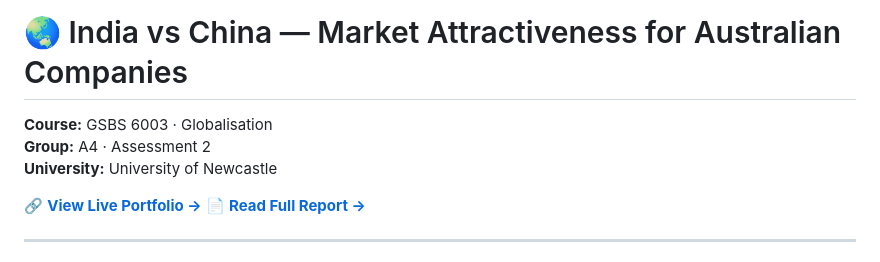
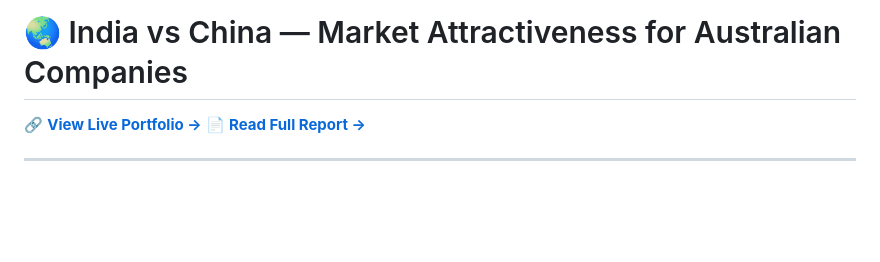
Before and after one commit to shama1106/India-vs-China-Market-Analysis, a Markdown page: README.md, the part around the change. Drawn GitHub-style; blank space fills up the shorter version.

```diff
--- a/README.md
+++ b/README.md
@@ -1,8 +1,5 @@
 # 🌏 India vs China — Market Attractiveness for Australian Companies
 
-**Course:** GSBS 6003 · Globalisation
-**Group:** A4 · Assessment 2
-**University:** University of Newcastle
 
 🔗 **[View Live Portfolio →](https://shama1106.github.io/India-vs-China-Market-Analysis/)**
 📄 **[Read Full Report →](https://github.com/shama1106/India-vs-China-Market-Analysis/blob/main/India-vs-China-Report.pdf)**
```
